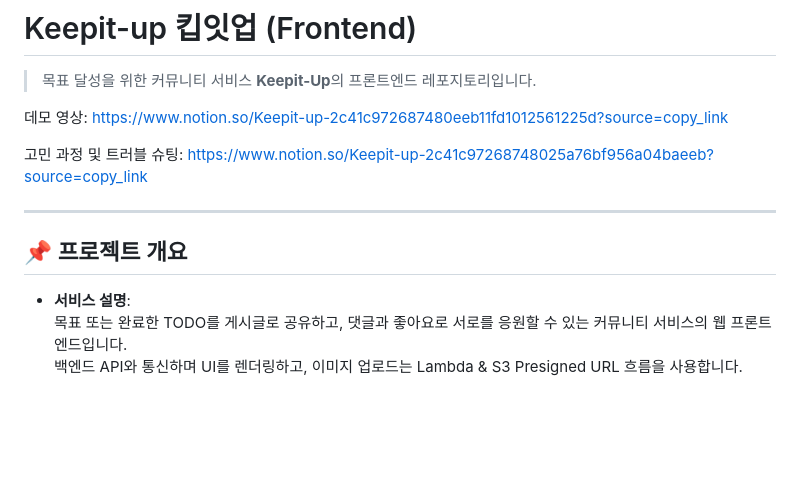
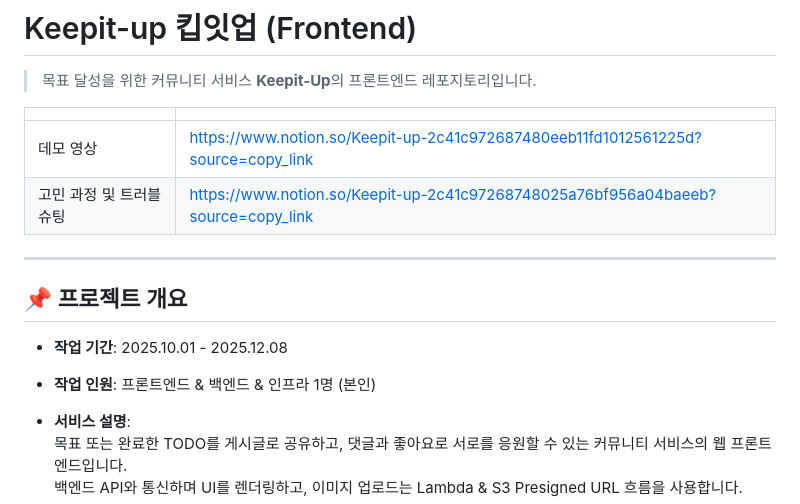
Before and after one commit to 100-hours-a-week/3-sol-kim-keep-it-up-community-frontend, a Markdown page: README.md, the part around the change. Rendered like a GitHub page; blank space fills up the shorter version.

Commit message:
Format links in README and add table structure
Updated README to format demo video and troubleshooting links in a table.

```diff
--- a/README.md
+++ b/README.md
@@ -2,14 +2,19 @@
 
 > 목표 달성을 위한 커뮤니티 서비스 **Keepit-Up**의 프론트엔드 레포지토리입니다.
 
-데모 영상: [https://www.notion.so/Keepit-up-2c41c972687480eeb11fd1012561225d?source=copy_link](https://www.notion.so/Keepit-up-2c41c972687480eeb11fd1012561225d?source=copy_link)
-
-고민 과정 및 트러블 슈팅: [https://www.notion.so/Keepit-up-2c41c97268748025a76bf956a04baeeb?source=copy_link](https://www.notion.so/Keepit-up-2c41c97268748025a76bf956a04baeeb?source=copy_link)
+|   |    |
+|----|---|
+|데모 영상 |[https://www.notion.so/Keepit-up-2c41c972687480eeb11fd1012561225d?source=copy_link](https://www.notion.so/Keepit-up-2c41c972687480eeb11fd1012561225d?source=copy_link)|
+|고민 과정 및 트러블 슈팅 | [https://www.notion.so/Keepit-up-2c41c97268748025a76bf956a04baeeb?source=copy_link](https://www.notion.so/Keepit-up-2c41c97268748025a76bf956a04baeeb?source=copy_link) |
 
 ---
 
 ## 📌 프로젝트 개요
 
+- **작업 기간**:
+  2025.10.01 - 2025.12.08
+- **작업 인원**:
+  프론트엔드 & 백엔드 & 인프라 1명 (본인)
 - **서비스 설명**:
   목표 또는 완료한 TODO를 게시글로 공유하고, 댓글과 좋아요로 서로를 응원할 수 있는 커뮤니티 서비스의 웹 프론트엔드입니다.
   백엔드 API와 통신하며 UI를 렌더링하고, 이미지 업로드는 Lambda & S3 Presigned URL 흐름을 사용합니다.
```
